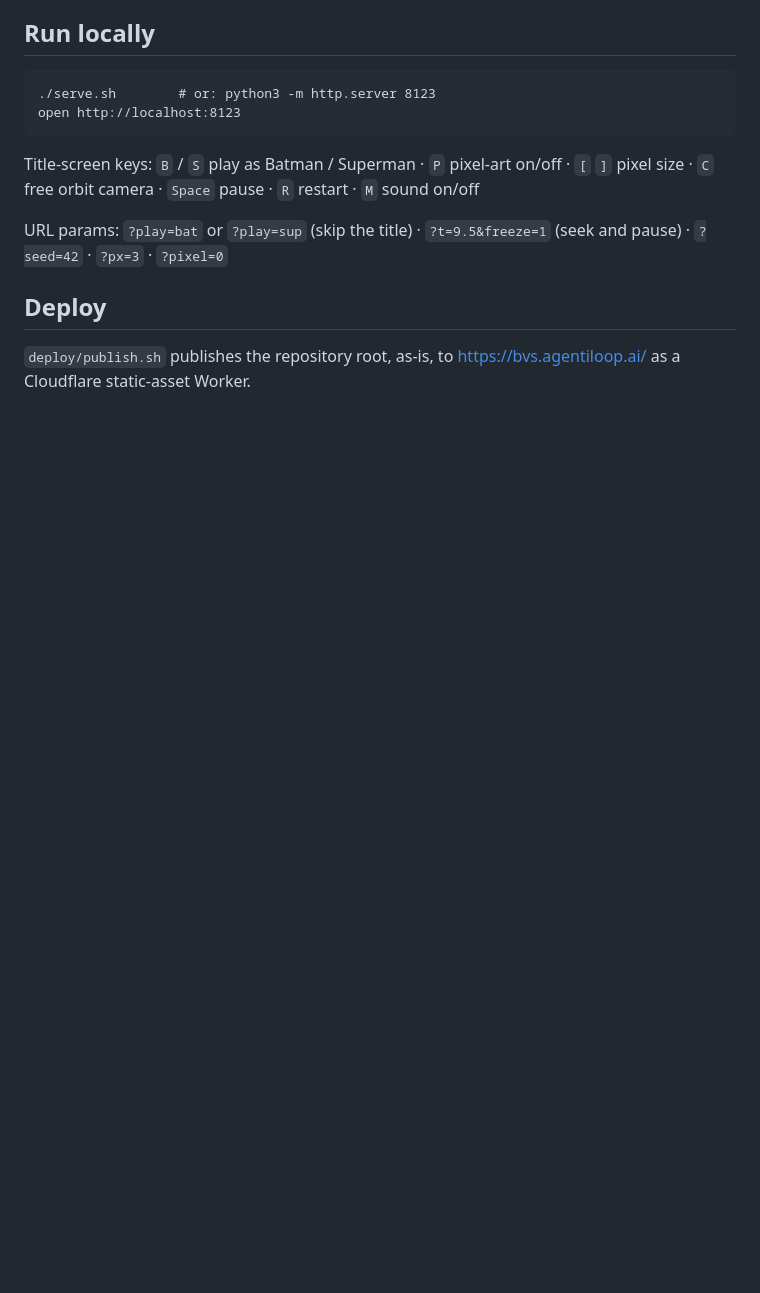
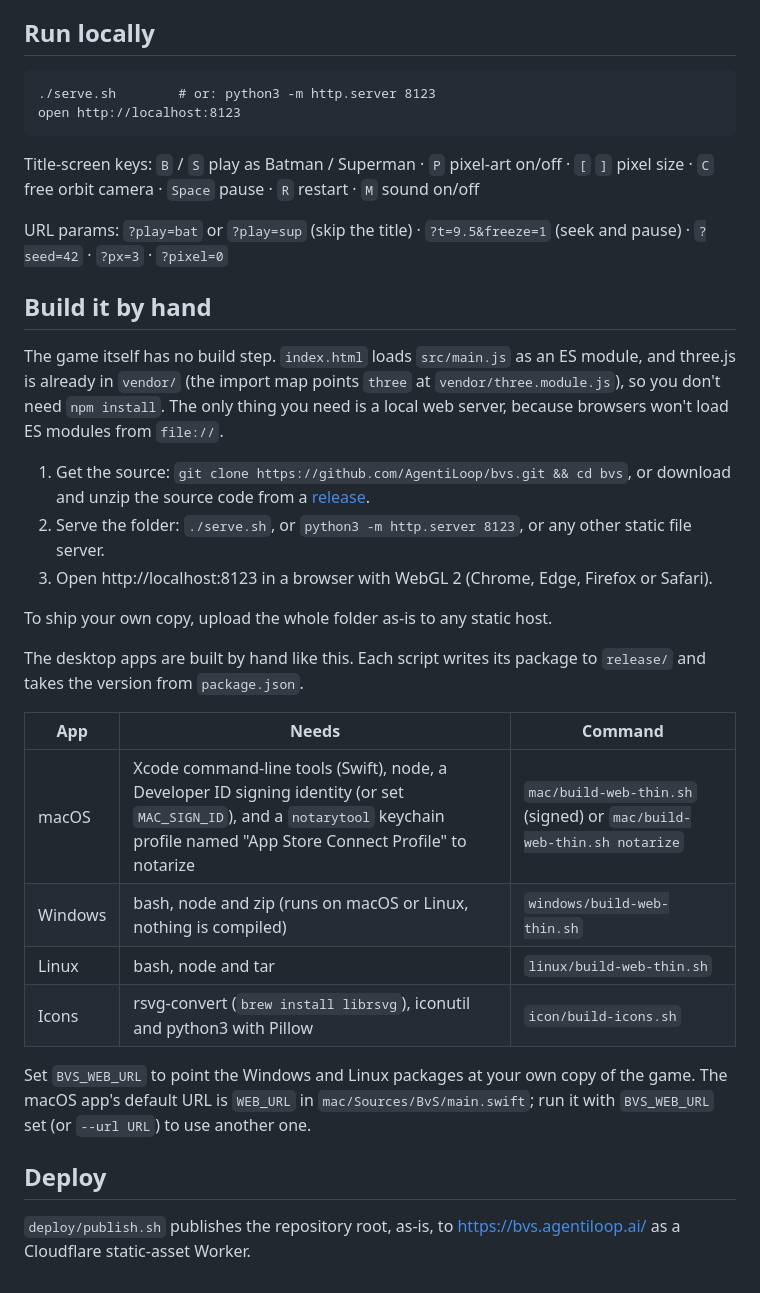
Before and after one commit to AgentiLoop/bvs, a Markdown page: README.md, the part around the change. GitHub-like rendering; blank space fills up the shorter version.

Commit message:
README: build it by hand (serve the static game, build the desktop apps)

```diff
--- a/README.md
+++ b/README.md
@@ -66,6 +66,32 @@ Title-screen keys: `B` / `S` play as Batman / Superman · `P` pixel-art on/off
 
 URL params: `?play=bat` or `?play=sup` (skip the title) · `?t=9.5&freeze=1` (seek and pause) · `?seed=42` · `?px=3` · `?pixel=0`
 
+## Build it by hand
+
+The game itself has no build step. `index.html` loads `src/main.js` as an ES module, and three.js is already in
+`vendor/` (the import map points `three` at `vendor/three.module.js`), so you don't need `npm install`. The only thing
+you need is a local web server, because browsers won't load ES modules from `file://`.
+
+1. Get the source: `git clone https://github.com/AgentiLoop/bvs.git && cd bvs`, or download and unzip the source
+   code from a [release](https://github.com/AgentiLoop/bvs/releases).
+2. Serve the folder: `./serve.sh`, or `python3 -m http.server 8123`, or any other static file server.
+3. Open http://localhost:8123 in a browser with WebGL 2 (Chrome, Edge, Firefox or Safari).
+
+To ship your own copy, upload the whole folder as-is to any static host.
+
+The desktop apps are built by hand like this. Each script writes its package to `release/` and takes the version
+from `package.json`.
+
+| App | Needs | Command |
+|---|---|---|
+| macOS | Xcode command-line tools (Swift), node, a Developer ID signing identity (or set `MAC_SIGN_ID`), and a `notarytool` keychain profile named "App Store Connect Profile" to notarize | `mac/build-web-thin.sh` (signed) or `mac/build-web-thin.sh notarize` |
+| Windows | bash, node and zip (runs on macOS or Linux, nothing is compiled) | `windows/build-web-thin.sh` |
+| Linux | bash, node and tar | `linux/build-web-thin.sh` |
+| Icons | rsvg-convert (`brew install librsvg`), iconutil and python3 with Pillow | `icon/build-icons.sh` |
+
+Set `BVS_WEB_URL` to point the Windows and Linux packages at your own copy of the game. The macOS app's default URL
+is `WEB_URL` in `mac/Sources/BvS/main.swift`; run it with `BVS_WEB_URL` set (or `--url URL`) to use another one.
+
 ## Deploy
 
 `deploy/publish.sh` publishes the repository root, as-is, to https://bvs.agentiloop.ai/ as a Cloudflare static-asset
```
